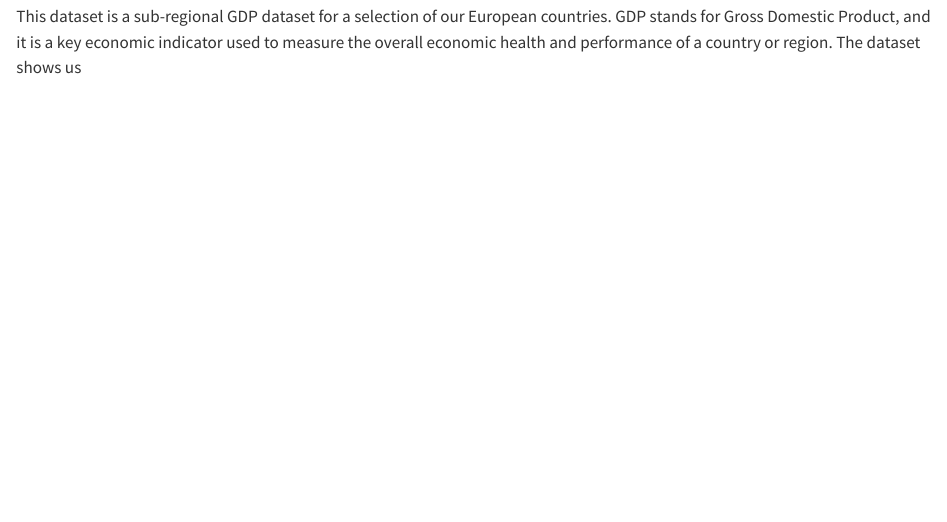
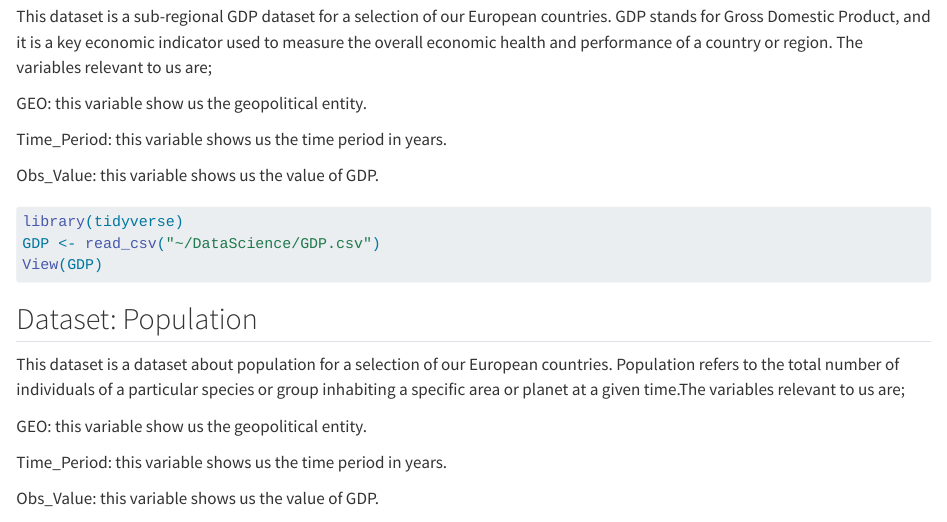
Before and after one commit to ehs1901/eco_ass1, a Quarto document (eco_ass1.qmd): the page in a window 1100 px wide, from 390 px down. Rendered offline with R 4.5, knitr and Pandoc in place of Quarto, with nearby package versions; the code chunks are not run, so their results and figures are left out.

Commit message:
ny tekst

````diff
--- a/eco_ass1.qmd
+++ b/eco_ass1.qmd
@@ -20,7 +20,13 @@ library(tidyverse)
 
 This dataset is a sub-regional GDP dataset for a selection of our European countries.
 GDP stands for Gross Domestic Product, and it is a key economic indicator used to measure the overall economic health and performance of a country or region.
-The dataset shows us
+The variables relevant to us are;
+
+GEO: this variable show us the geopolitical entity.
+
+Time_Period: this variable shows us the time period in years.
+
+Obs_Value: this variable shows us the value of GDP.
 
 ```{r}
 library(tidyverse)
@@ -28,6 +34,17 @@ GDP <- read_csv("~/DataScience/GDP.csv")
 View(GDP)
 ```
 
+## Dataset: Population
+
+This dataset is a dataset about population for a selection of our European countries.
+Population refers to the total number of individuals of a particular species or group inhabiting a specific area or planet at a given time.The variables relevant to us are;
+
+GEO: this variable show us the geopolitical entity.
+
+Time_Period: this variable shows us the time period in years.
+
+Obs_Value: this variable shows us the value of GDP.
+
 ```{r}
 library(tidyverse)
 population <- read_csv("~/DataScience/population.csv")
````
